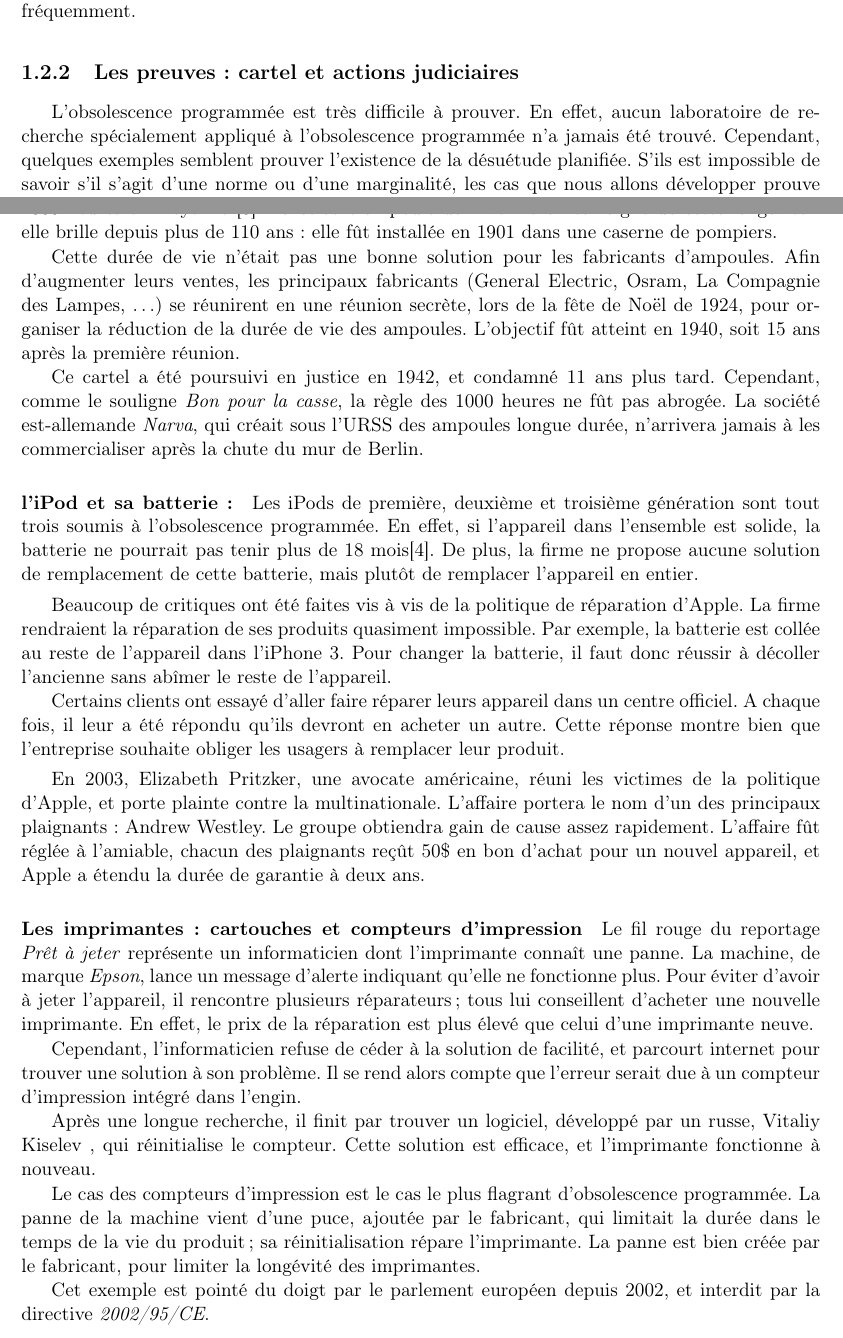
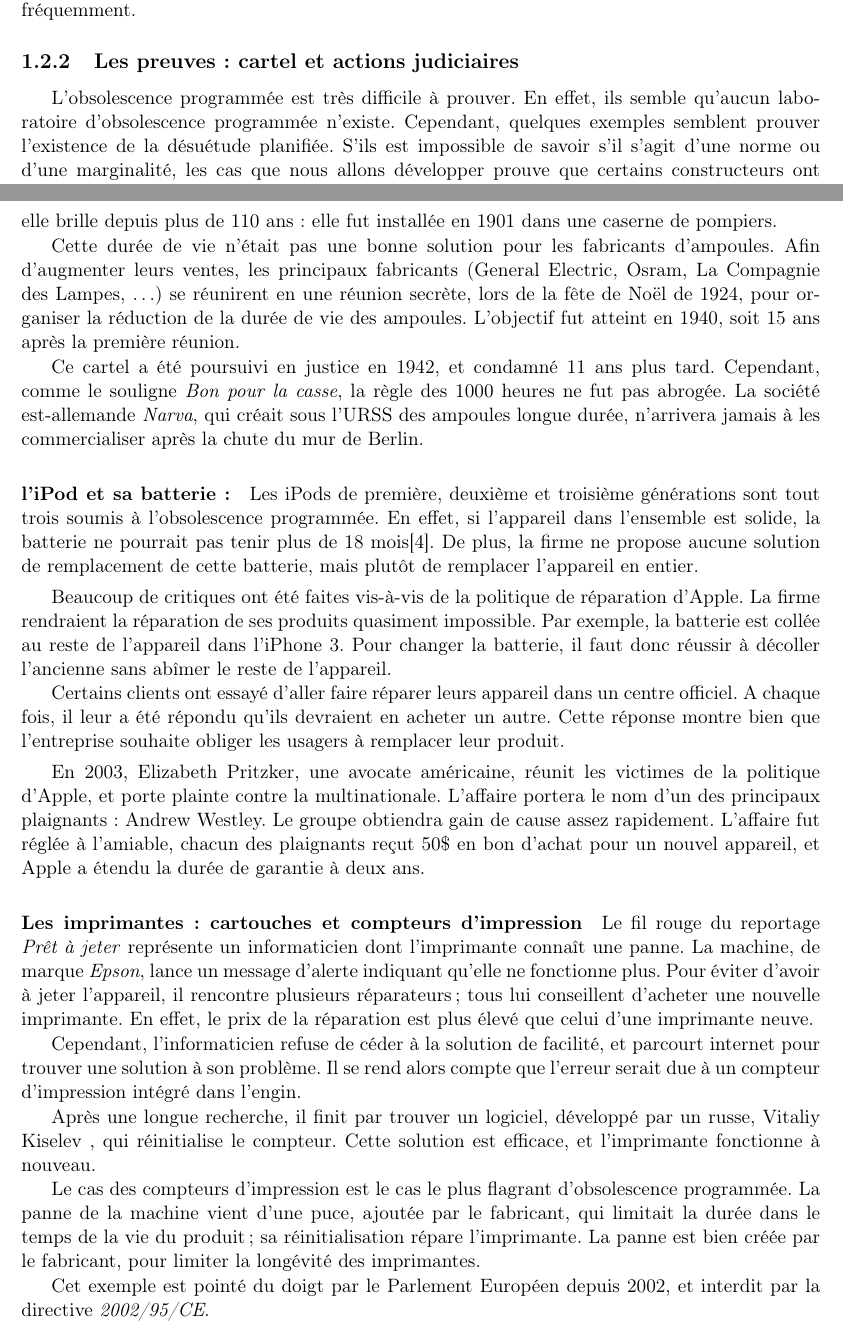
Before and after one commit to Entilore/Mono, a LaTeX document (Rapport/main.tex, which reads Rapport/c1/s2/ss2/subsection.tex): two parts of pages 10 and 11 of 53, joined at a grey line, cut so that both start at the same text. Compiled offline with pdfLaTeX.

Commit message:
[correction]orthographique, finie

```diff
--- a/Rapport/c1/s2/ss2/subsection.tex
+++ b/Rapport/c1/s2/ss2/subsection.tex
@@ -1,30 +1,30 @@
 \subsection{Les preuves : cartel et actions judiciaires}
 \label{c1/s1/ss1:preuve_op}
 
-L'\op est très difficile à prouver. En effet, aucun laboratoire de recherche spécialement appliqué à l'obsolescence programmée n'a jamais été trouvé. Cependant, quelques exemples semblent prouver l'existence de la désuétude planifiée. S'ils est impossible de savoir s'il s'agit d'une norme ou d'une marginalité, les cas que nous allons développer prouve que certains constructeurs ont effectivement réduit la qualité de leur produit dans l'espoir d'engendrer plus de profit.
+L'\op est très difficile à prouver. En effet, ils semble qu'aucun laboratoire d'\op n'existe. Cependant, quelques exemples semblent prouver l'existence de la désuétude planifiée. S'ils est impossible de savoir s'il s'agit d'une norme ou d'une marginalité, les cas que nous allons développer prouve que certains constructeurs ont effectivement réduit la qualité de leur produit dans l'espoir d'engendrer plus de profit.
 
 \paragraph*{Le cartel Phœbus : } L' exemple du cartel Phœbus est un exemple fondateur : c'est le plus vieil exemple connu d'\op durant l'époque moderne. Son histoire est donc bien connue.
 
 Le cartel Phœbus désigne le rassemblement des producteurs d'ampoules, qui se sont arrangés en 1924 pour réduire la durée de vie des lampes à filament.
 
-Avant cette date, les producteurs étaient capables de produire des ampoules qui tenaient 2300 heures en moyenne \cite{opes_PHOEBUS}. La célèbre ampoule de Livermore\footnote{http://www.centennialbulb.org/cam.htm} témoigne de cette longévité : elle brille depuis plus de 110 ans : elle fût installée en 1901 dans une caserne de pompiers.
+Avant cette date, les producteurs étaient capables de produire des ampoules qui tenaient 2300 heures en moyenne \cite{opes_PHOEBUS}. La célèbre ampoule de Livermore\footnote{http://www.centennialbulb.org/cam.htm} témoigne de cette longévité : elle brille depuis plus de 110 ans : elle fut installée en 1901 dans une caserne de pompiers.
 
-Cette durée de vie n'était pas une bonne solution pour les fabricants d'ampoules. Afin d'augmenter leurs ventes, les principaux fabricants (General Electric, Osram, La Compagnie des Lampes, \dots) se réunirent en une réunion secrète, lors de la fête de Noël de 1924, pour organiser la  réduction de la durée de vie des ampoules. L'objectif fût atteint  en 1940, soit 15 ans après la première réunion.
+Cette durée de vie n'était pas une bonne solution pour les fabricants d'ampoules. Afin d'augmenter leurs ventes, les principaux fabricants (General Electric, Osram, La Compagnie des Lampes, \dots) se réunirent en une réunion secrète, lors de la fête de Noël de 1924, pour organiser la  réduction de la durée de vie des ampoules. L'objectif fut atteint  en 1940, soit 15 ans après la première réunion.
 
-Ce cartel a été poursuivi en justice en 1942, et condamné 11 ans plus tard. Cependant, comme le souligne \textit{Bon pour la casse}, la règle des 1000 heures ne fût pas abrogée. La société est-allemande \textit{Narva}, qui créait sous l'URSS des ampoules longue durée, n'arrivera jamais à les commercialiser après la chute du mur de Berlin.
+Ce cartel a été poursuivi en justice en 1942, et condamné 11 ans plus tard. Cependant, comme le souligne \textit{Bon pour la casse}, la règle des 1000 heures ne fut pas abrogée. La société est-allemande \textit{Narva}, qui créait sous l'URSS des ampoules longue durée, n'arrivera jamais à les commercialiser après la chute du mur de Berlin.
 
-\paragraph*{l'iPod et sa batterie : } Les iPods de première, deuxième et troisième génération sont tout trois soumis à l'\op. En effet, si l'appareil dans l'ensemble est solide, la batterie ne pourrait pas tenir plus de 18 mois\cite{cec-zevRapportObsProg}. De plus, la firme ne propose aucune solution de remplacement de cette batterie, mais plutôt de remplacer l'appareil en entier.
+\paragraph*{l'iPod et sa batterie : } Les iPods de première, deuxième et troisième générations sont tout trois soumis à l'\op. En effet, si l'appareil dans l'ensemble est solide, la batterie ne pourrait pas tenir plus de 18 mois\cite{cec-zevRapportObsProg}. De plus, la firme ne propose aucune solution de remplacement de cette batterie, mais plutôt de remplacer l'appareil en entier.
 
 \smallbreak
 
-Beaucoup de critiques ont été faites vis à vis de la politique de réparation d'Apple. La firme  rendraient la réparation de ses produits quasiment impossible. Par exemple, la batterie est collée au reste de l'appareil dans l'iPhone 3. Pour changer la batterie, il faut donc réussir à décoller l'ancienne sans abîmer le reste de l'appareil.
+Beaucoup de critiques ont été faites vis-à-vis de la politique de réparation d'Apple. La firme  rendraient la réparation de ses produits quasiment impossible. Par exemple, la batterie est collée au reste de l'appareil dans l'iPhone 3. Pour changer la batterie, il faut donc réussir à décoller l'ancienne sans abîmer le reste de l'appareil.
 
-Certains clients ont essayé d'aller faire réparer leurs appareil dans un centre officiel. A chaque fois, il leur a été répondu qu'ils devront en acheter un autre. Cette réponse montre bien que l'entreprise souhaite obliger les usagers à remplacer leur produit.
+Certains clients ont essayé d'aller faire réparer leurs appareil dans un centre officiel. A chaque fois, il leur a été répondu qu'ils devraient en acheter un autre. Cette réponse montre bien que l'entreprise souhaite obliger les usagers à remplacer leur produit.
 
 \smallbreak
 
 
-En 2003, Elizabeth Pritzker, une avocate américaine, réuni les victimes de la politique d'Apple, et porte plainte contre la multinationale. L'affaire portera le nom d'un des principaux plaignants : Andrew Westley. Le groupe obtiendra gain de cause assez rapidement. L'affaire fût réglée à l'amiable, chacun des plaignants reçût 50\$ en bon d'achat pour un nouvel appareil, et Apple a étendu la durée de garantie à deux ans.
+En 2003, Elizabeth Pritzker, une avocate américaine, réunit les victimes de la politique d'Apple, et porte plainte contre la multinationale. L'affaire portera le nom d'un des principaux plaignants : Andrew Westley. Le groupe obtiendra gain de cause assez rapidement. L'affaire fut réglée à l'amiable, chacun des plaignants reçut 50\$ en bon d'achat pour un nouvel appareil, et Apple a étendu la durée de garantie à deux ans.
 
 \paragraph*{Les imprimantes : cartouches et compteurs d'impression}
 
@@ -37,7 +37,7 @@ Après une longue recherche, il finit par trouver un logiciel, développé par u
 
 Le cas des compteurs d'impression est le cas le plus flagrant d'obsolescence programmée. La panne de la machine vient d'une puce, ajoutée par le fabricant, qui limitait la durée dans le temps de la vie du produit ; sa réinitialisation répare l'imprimante. La panne est bien créée par le fabricant, pour limiter la longévité  des imprimantes.
 
-Cet exemple est pointé du doigt par le parlement européen depuis 2002, et interdit par la directive \textit{2002/95/CE}.
+Cet exemple est pointé du doigt par le Parlement Européen depuis 2002, et interdit par la directive \textit{2002/95/CE}.
 \smallbreak
 
 Les compteurs d'impressions ne sont pas les seuls exemples d'\op au niveau des imprimantes. D'après \textit{GreenIT}\cite{greenit_cartouche_encre}, une association s'intéressant au développement durable  dans le domaine des technologies de l'information, les imprimantes demanderaient à l'utilisateur de remplacer les cartouches bien avant la fin réelle du réservoir ( de 9\% à 45\% selon les marques). On parle dans ce cas d'obsolescence par anticipation.
```
